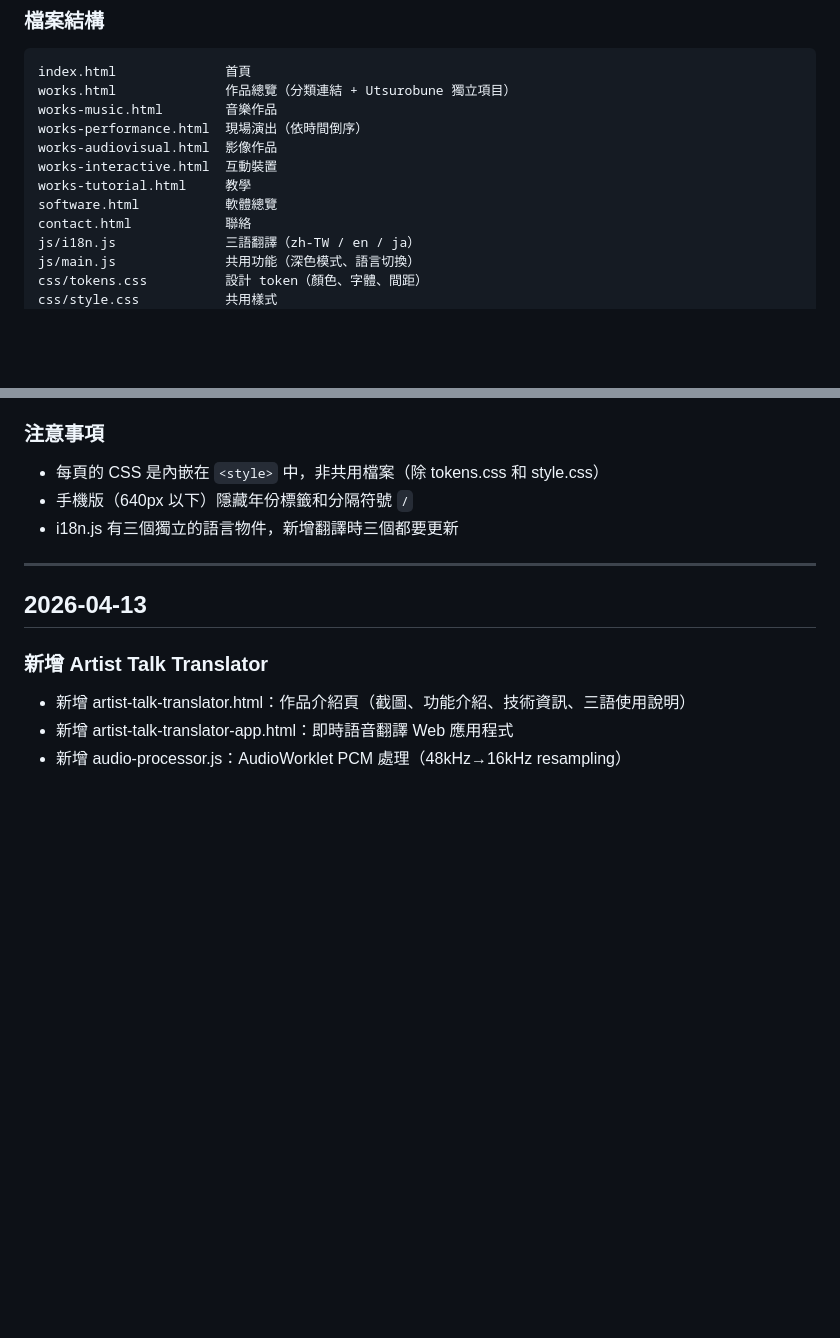
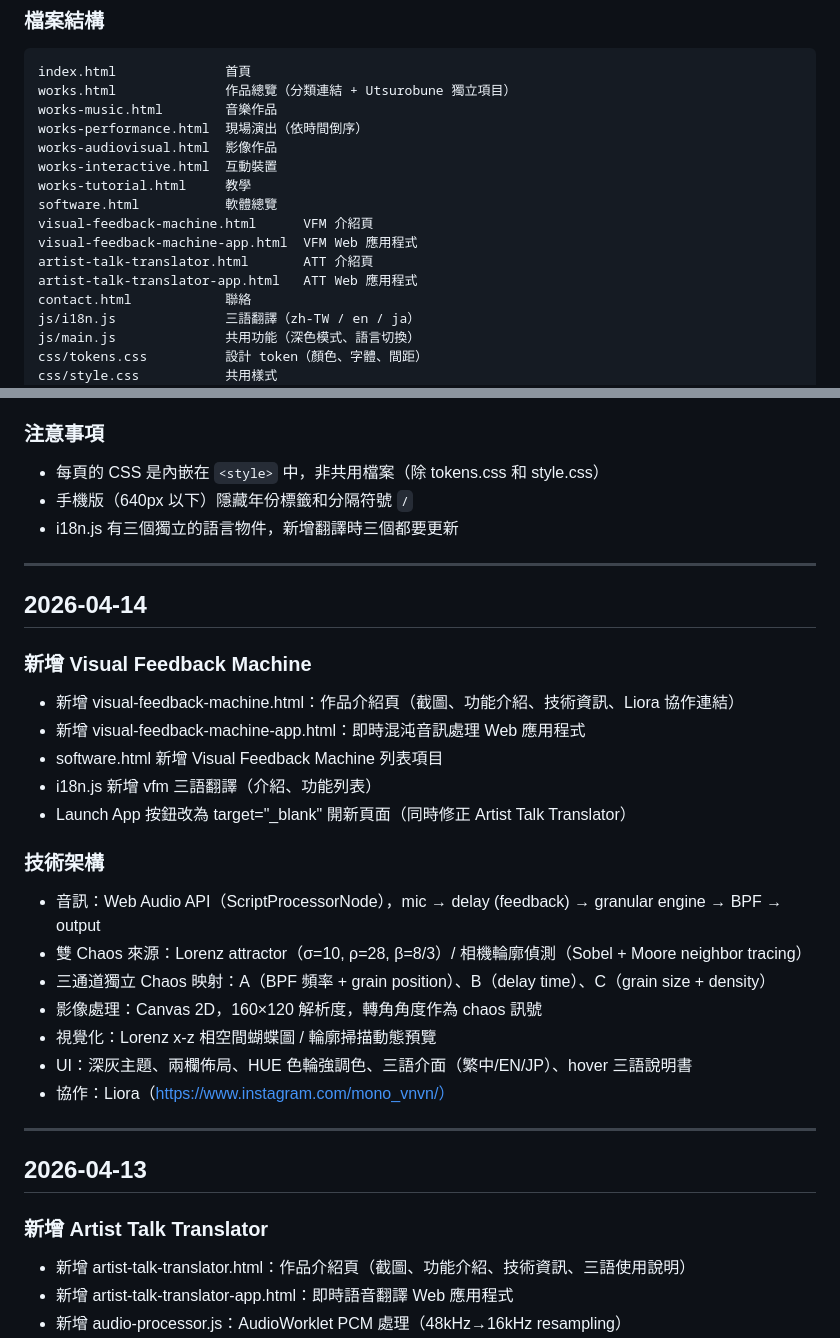
Before and after one commit to mmmmmmmadman/madzine-website, a Markdown page: DEVLOG.md, 2 parts joined by grey strips. Rendered like a GitHub page; blank space fills up the shorter version.

Commit message:
Update DEVLOG: add 2026-04-14 Visual Feedback Machine entry
Co-Authored-By: Claude Opus 4.6 (1M context) <noreply@anthropic.com>

```diff
--- a/DEVLOG.md
+++ b/DEVLOG.md
@@ -20,6 +20,10 @@ works-audiovisual.html  影像作品
 works-interactive.html  互動裝置
 works-tutorial.html     教學
 software.html           軟體總覽
+visual-feedback-machine.html      VFM 介紹頁
+visual-feedback-machine-app.html  VFM Web 應用程式
+artist-talk-translator.html       ATT 介紹頁
+artist-talk-translator-app.html   ATT Web 應用程式
 contact.html            聯絡
 js/i18n.js              三語翻譯（zh-TW / en / ja）
 js/main.js              共用功能（深色模式、語言切換）
@@ -50,6 +54,28 @@ assets/                 圖片、Logo
 - 每頁的 CSS 是內嵌在 `<style>` 中，非共用檔案（除 tokens.css 和 style.css）
 - 手機版（640px 以下）隱藏年份標籤和分隔符號 `/`
 - i18n.js 有三個獨立的語言物件，新增翻譯時三個都要更新
+
+---
+
+## 2026-04-14
+
+### 新增 Visual Feedback Machine
+
+- 新增 visual-feedback-machine.html：作品介紹頁（截圖、功能介紹、技術資訊、Liora 協作連結）
+- 新增 visual-feedback-machine-app.html：即時混沌音訊處理 Web 應用程式
+- software.html 新增 Visual Feedback Machine 列表項目
+- i18n.js 新增 vfm 三語翻譯（介紹、功能列表）
+- Launch App 按鈕改為 target="_blank" 開新頁面（同時修正 Artist Talk Translator）
+
+### 技術架構
+
+- 音訊：Web Audio API（ScriptProcessorNode），mic → delay (feedback) → granular engine → BPF → output
+- 雙 Chaos 來源：Lorenz attractor（σ=10, ρ=28, β=8/3）/ 相機輪廓偵測（Sobel + Moore neighbor tracing）
+- 三通道獨立 Chaos 映射：A（BPF 頻率 + grain position）、B（delay time）、C（grain size + density）
+- 影像處理：Canvas 2D，160×120 解析度，轉角角度作為 chaos 訊號
+- 視覺化：Lorenz x-z 相空間蝴蝶圖 / 輪廓掃描動態預覽
+- UI：深灰主題、兩欄佈局、HUE 色輪強調色、三語介面（繁中/EN/JP）、hover 三語說明書
+- 協作：Liora（https://www.instagram.com/mono_vnvn/）
 
 ---
 
```
